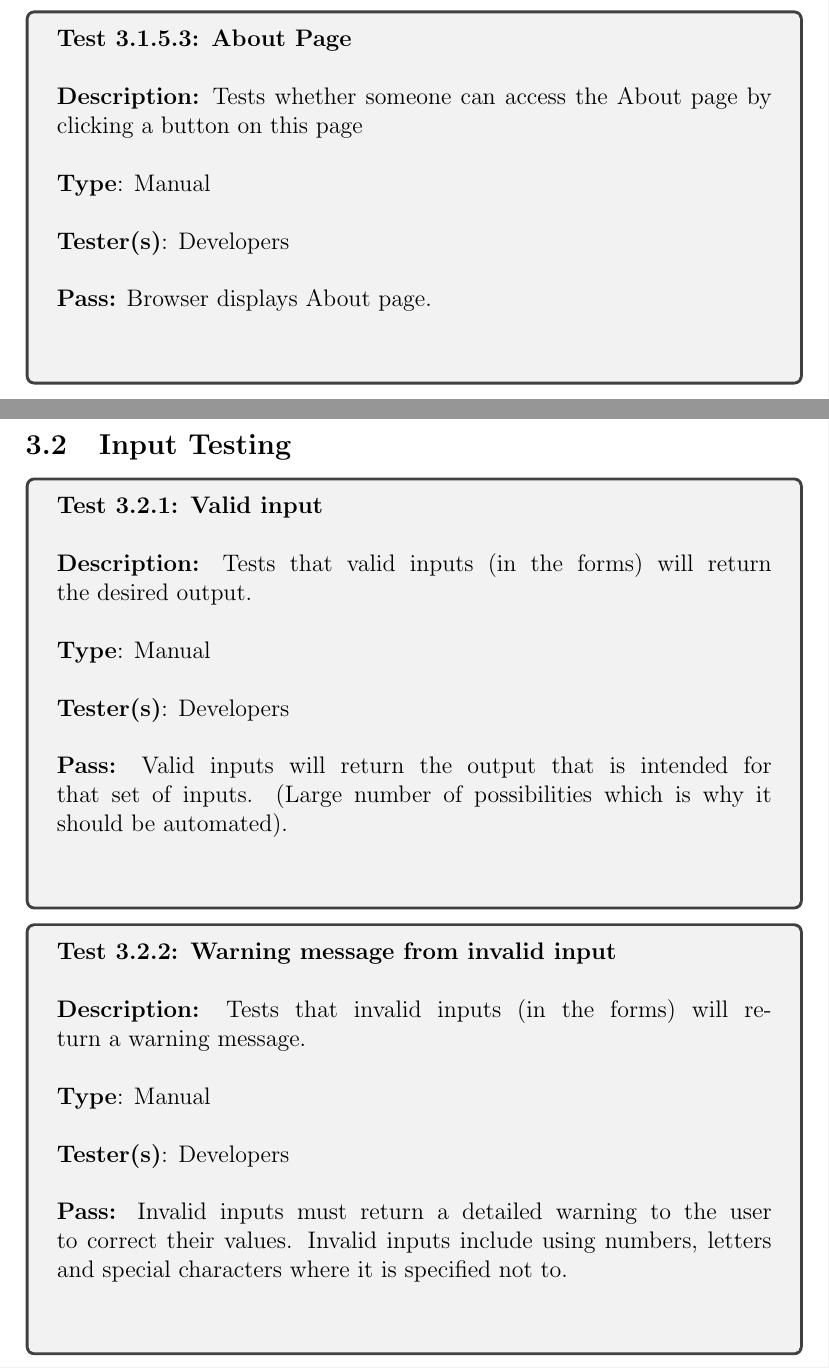
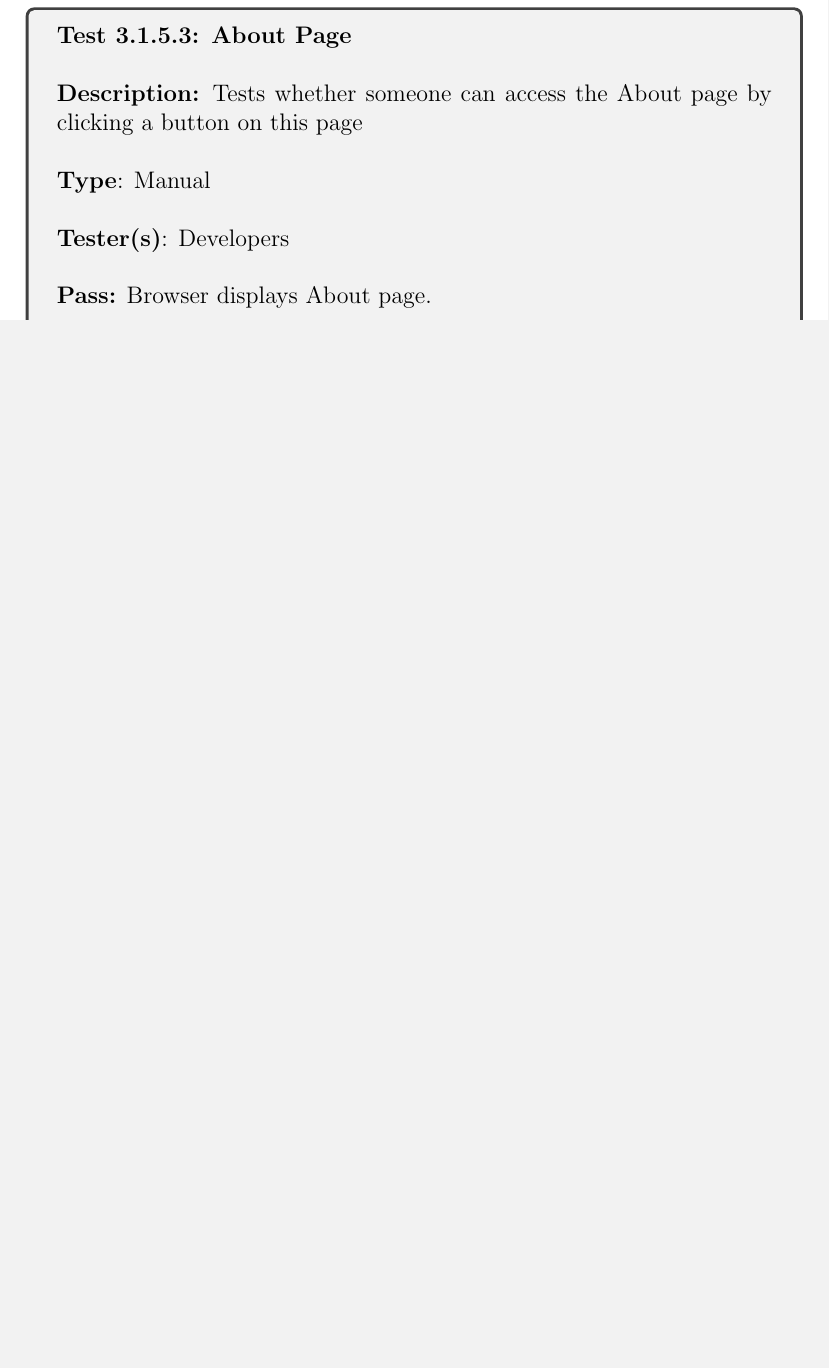
Before and after one commit to XCurran/4ZP6-Capstone-Project, a LaTeX document (Docs/TestPlan/Test_Plan.tex): two parts of pages 16 and 17 of 25 before the commit and part of page 16 of 21 after it, the two joined at a grey line, cut so that both start at the same text, the shorter picture padded with empty space. The pictures show the PDF file Docs/TestPlan/Test_Plan.pdf that the author committed with the source.

Commit message:
test plan

```diff
--- a/Docs/TestPlan/Test_Plan.tex
+++ b/Docs/TestPlan/Test_Plan.tex
@@ -290,20 +290,3 @@ The mechanics of our HIV medication choosing algorithm will be tested in both a
 \textbf{Pass:} Browser displays About page.\\ \\
 \end{tcolorbox}
 
-%%%%%%%
-\subsection{Input Testing}
-
-\begin{tcolorbox}
-\textbf{Test 3.2.1: Valid input} \\ \\
-\textbf{Description:} Tests that valid inputs (in the forms) will return the desired output. \\ \\
-\textbf{Type}: Manual \\ \\
-\textbf{Tester(s)}: Developers \\ \\
-\textbf{Pass:} Valid inputs will return the output that is intended for that set of inputs. (Large number of possibilities which is why it should be automated). \\ \\
-\end{tcolorbox}
-
-\begin{tcolorbox}
-\textbf{Test 3.2.2: Warning message from invalid input} \\ \\
-\textbf{Description:} Tests that invalid inputs (in the forms) will return a warning message. \\ \\
-\textbf{Type}: Manual \\ \\
-\textbf{Tester(s)}: Developers \\ \\
-\textbf{Pass:} Invalid inputs must return a detailed warning to the user to correct their values. Invalid inputs include using numbers, letters and special characters where it is specified not to. \\ \\
@@ -315,2 +292,0 @@ The mechanics of our HIV medication choosing algorithm will be tested in both a
-\textbf{Type}: Manual \\ \\
-\textbf{Tester(s)}: Developers \\ \\
@@ -323,2 +292,0 @@ The mechanics of our HIV medication choosing algorithm will be tested in both a
-\textbf{Type}: Manual \\ \\
-\textbf{Tester(s)}: Developers \\ \\
@@ -331,2 +292,0 @@ The mechanics of our HIV medication choosing algorithm will be tested in both a
-\textbf{Type}: Manual \\ \\
-\textbf{Tester(s)}: Developers \\ \\
@@ -339,2 +292,0 @@ The mechanics of our HIV medication choosing algorithm will be tested in both a
-\textbf{Type}: Manual \\ \\
-\textbf{Tester(s)}: Developers \\ \\
@@ -347,2 +292,0 @@ The mechanics of our HIV medication choosing algorithm will be tested in both a
-\textbf{Type}: Manual \\ \\
-\textbf{Tester(s)}: Developers \\ \\
@@ -355,8 +293,3 @@ The mechanics of our HIV medication choosing algorithm will be tested in both a
-\textbf{Type}: Manual \\ \\
-\textbf{Tester(s)}: Developers \\ \\
-\textbf{Pass:} The website must print the results page when the button is pressed. \\ \\
-\end{tcolorbox}
-
 \section{Requirements Testing}
 After completing the implemention of the system, the developers will perform testing to ensure that the application will fulfill all requirements mentioned in the Requirements Document.
 
```
Also changed, not shown: Docs/TestPlan/Test_Plan.pdf, Docs/TestPlan/Test_Plan.tex (35 more changed lines), 1 other file.
